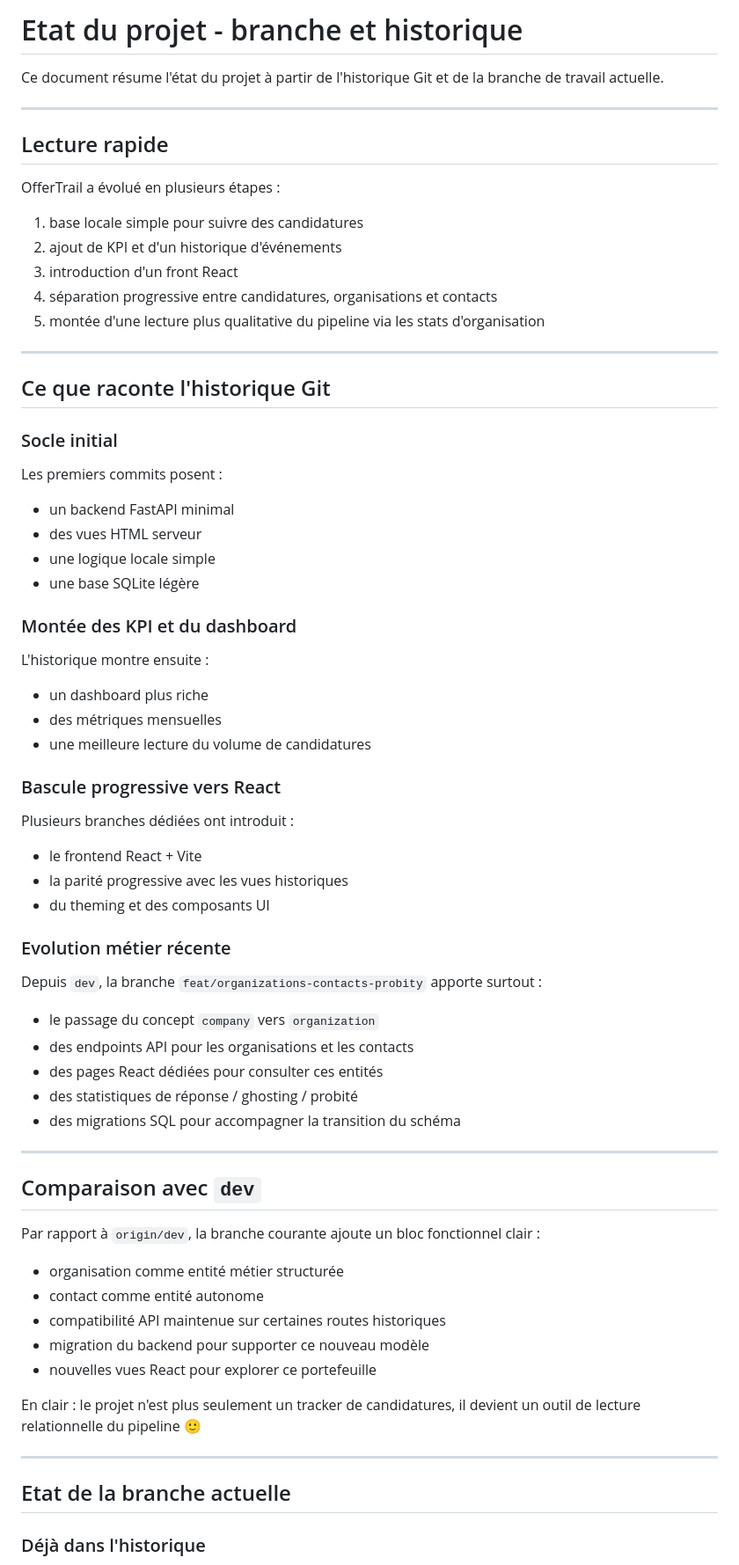
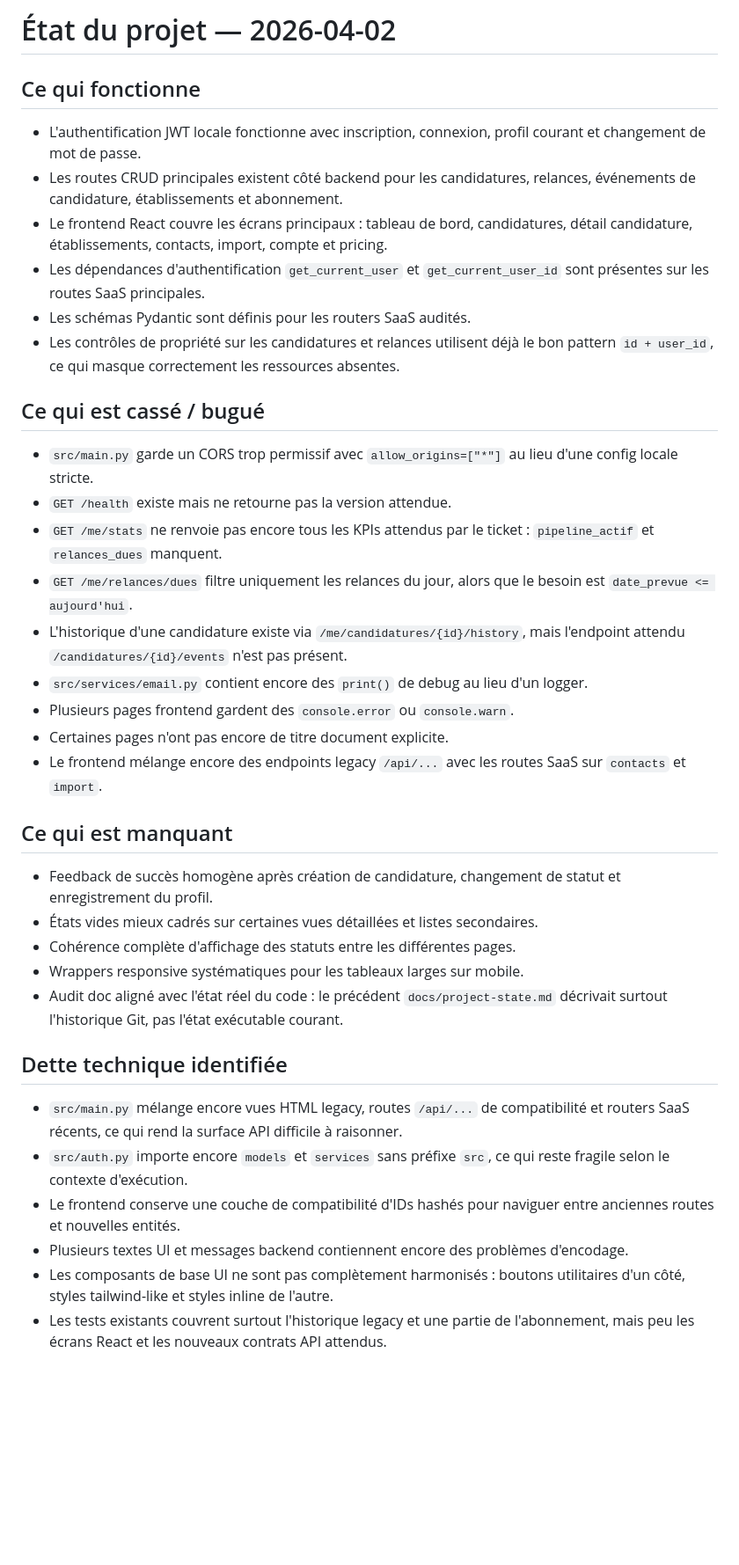
Before and after one commit to darkiron/offertrail, a Markdown page: docs/project-state.md, the part around one of its changes. Shown at 88% size. Rendered like a GitHub page; blank space fills up the shorter version.

Commit message:
:memo: docs: project state audit - 2026-04-02

```diff
--- a/docs/project-state.md
+++ b/docs/project-state.md
@@ -1,72 +1,36 @@
-# Etat du projet - branche et historique
+# État du projet — 2026-04-02
 
-Ce document résume l'état du projet à partir de l'historique Git et de la branche de travail actuelle.
+## Ce qui fonctionne
+- L'authentification JWT locale fonctionne avec inscription, connexion, profil courant et changement de mot de passe.
+- Les routes CRUD principales existent côté backend pour les candidatures, relances, événements de candidature, établissements et abonnement.
+- Le frontend React couvre les écrans principaux : tableau de bord, candidatures, détail candidature, établissements, contacts, import, compte et pricing.
+- Les dépendances d'authentification `get_current_user` et `get_current_user_id` sont présentes sur les routes SaaS principales.
+- Les schémas Pydantic sont définis pour les routers SaaS audités.
+- Les contrôles de propriété sur les candidatures et relances utilisent déjà le bon pattern `id + user_id`, ce qui masque correctement les ressources absentes.
 
----
+## Ce qui est cassé / bugué
+- `src/main.py` garde un CORS trop permissif avec `allow_origins=["*"]` au lieu d'une config locale stricte.
+- `GET /health` existe mais ne retourne pas la version attendue.
+- `GET /me/stats` ne renvoie pas encore tous les KPIs attendus par le ticket : `pipeline_actif` et `relances_dues` manquent.
+- `GET /me/relances/dues` filtre uniquement les relances du jour, alors que le besoin est `date_prevue <= aujourd'hui`.
+- L'historique d'une candidature existe via `/me/candidatures/{id}/history`, mais l'endpoint attendu `/candidatures/{id}/events` n'est pas présent.
+- `src/services/email.py` contient encore des `print()` de debug au lieu d'un logger.
+- Plusieurs pages frontend gardent des `console.error` ou `console.warn`.
+- Certaines pages n'ont pas encore de titre document explicite.
+- Le frontend mélange encore des endpoints legacy `/api/...` avec les routes SaaS sur `contacts` et `import`.
 
-## Lecture rapide
+## Ce qui est manquant
+- Feedback de succès homogène après création de candidature, changement de statut et enregistrement du profil.
+- États vides mieux cadrés sur certaines vues détaillées et listes secondaires.
+- Cohérence complète d'affichage des statuts entre les différentes pages.
+- Wrappers responsive systématiques pour les tableaux larges sur mobile.
+- Audit doc aligné avec l'état réel du code : le précédent `docs/project-state.md` décrivait surtout l'historique Git, pas l'état exécutable courant.
 
-OfferTrail a évolué en plusieurs étapes :
+## Dette technique identifiée
+- `src/main.py` mélange encore vues HTML legacy, routes `/api/...` de compatibilité et routers SaaS récents, ce qui rend la surface API difficile à raisonner.
+- `src/auth.py` importe encore `models` et `services` sans préfixe `src`, ce qui reste fragile selon le contexte d'exécution.
+- Le frontend conserve une couche de compatibilité d'IDs hashés pour naviguer entre anciennes routes et nouvelles entités.
+- Plusieurs textes UI et messages backend contiennent encore des problèmes d'encodage.
+- Les composants de base UI ne sont pas complètement harmonisés : boutons utilitaires d'un côté, styles tailwind-like et styles inline de l'autre.
+- Les tests existants couvrent surtout l'historique legacy et une partie de l'abonnement, mais peu les écrans React et les nouveaux contrats API attendus.
 
-1. base locale simple pour suivre des candidatures
-2. ajout de KPI et d'un historique d'événements
-3. introduction d'un front React
-4. séparation progressive entre candidatures, organisations et contacts
-5. montée d'une lecture plus qualitative du pipeline via les stats d'organisation
-
----
-
-## Ce que raconte l'historique Git
-
-### Socle initial
-
-Les premiers commits posent :
-- un backend FastAPI minimal
-- des vues HTML serveur
-- une logique locale simple
-- une base SQLite légère
-
-### Montée des KPI et du dashboard
-
-L'historique montre ensuite :
-- un dashboard plus riche
-- des métriques mensuelles
-- une meilleure lecture du volume de candidatures
-
-### Bascule progressive vers React
-
-Plusieurs branches dédiées ont introduit :
-- le frontend React + Vite
-- la parité progressive avec les vues historiques
-- du theming et des composants UI
-
-### Evolution métier récente
-
-Depuis `dev`, la branche `feat/organizations-contacts-probity` apporte surtout :
-- le passage du concept `company` vers `organization`
-- des endpoints API pour les organisations et les contacts
-- des pages React dédiées pour consulter ces entités
-- des statistiques de réponse / ghosting / probité
-- des migrations SQL pour accompagner la transition du schéma
-
----
-
-## Comparaison avec `dev`
-
-Par rapport à `origin/dev`, la branche courante ajoute un bloc fonctionnel clair :
-
-- organisation comme entité métier structurée
-- contact comme entité autonome
-- compatibilité API maintenue sur certaines routes historiques
-- migration du backend pour supporter ce nouveau modèle
-- nouvelles vues React pour explorer ce portefeuille
-
-En clair :
-le projet n'est plus seulement un tracker de candidatures, il devient un outil de lecture relationnelle du pipeline 🙂
-
----
-
-## Etat de la branche actuelle
-
-### Déjà dans l'historique
-
```
Also changed, not shown: other parts of docs/project-state.md (+6 -40 lines).
